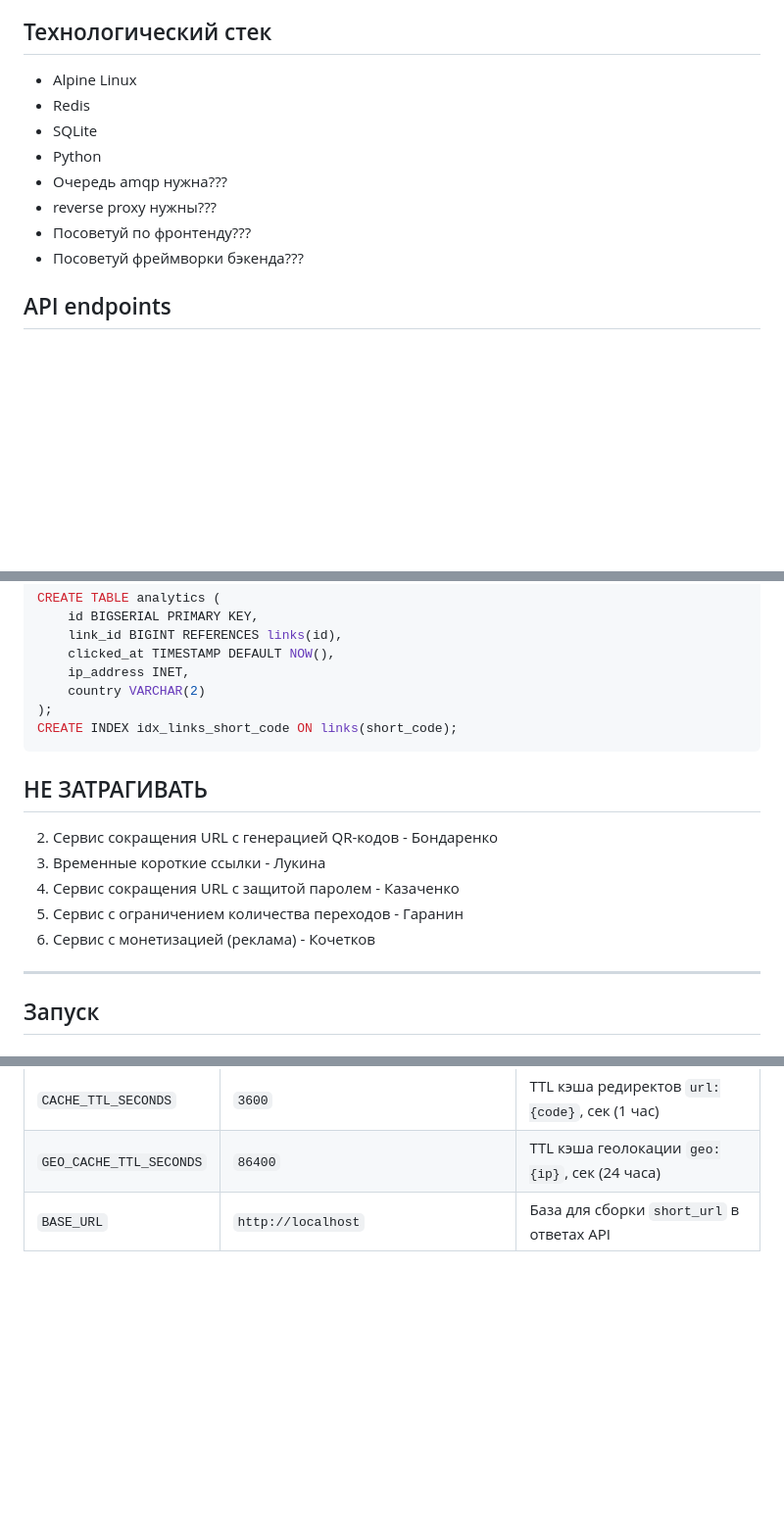
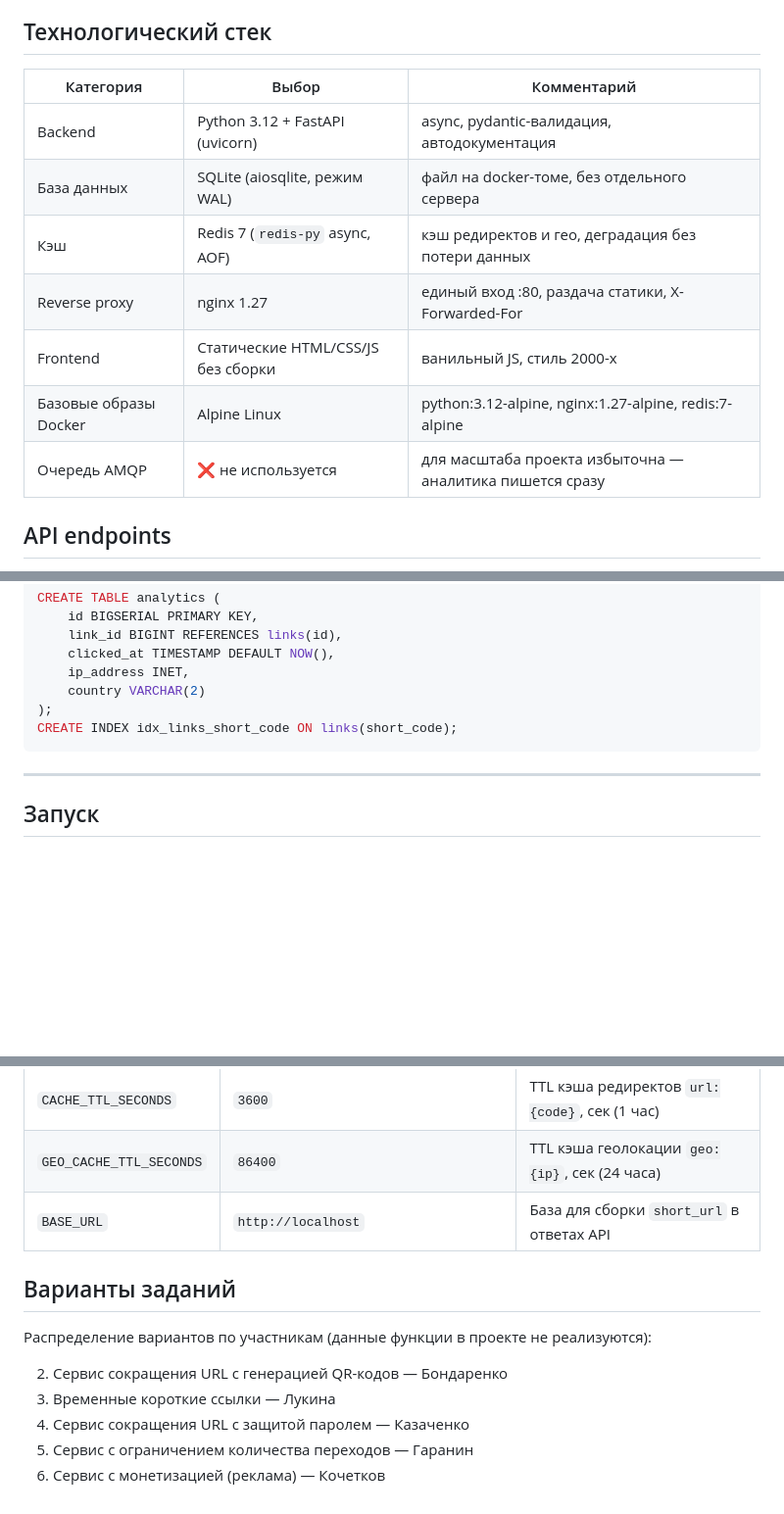
Before and after one commit to ivtecture/url_shortener, a Markdown page: Readme.md, 3 parts joined by grey strips. Shown at 98% size. Rendered like a GitHub page; blank space fills up the shorter version.

Commit message:
docs: finalize tech stack and move assignment variants to the end

````diff
--- a/Readme.md
+++ b/Readme.md
@@ -14,14 +14,16 @@
 Стиль 2000. Статистика урла в модалке. Добавить мем про программирование. Приглушенные, холодные тона. Вводные строчки с офигительной анимацией.
 
 ## Технологический стек
-* Alpine Linux
-* Redis
-* SQLite
-* Python
-* Очередь amqp нужна???
-* reverse proxy нужны???
-* Посоветуй по фронтенду???
-* Посоветуй фреймворки бэкенда???
+
+| Категория            | Выбор                                        | Комментарий                                              |
+| -------------------- | -------------------------------------------- | -------------------------------------------------------- |
+| Backend              | Python 3.12 + FastAPI (uvicorn)              | async, pydantic-валидация, автодокументация              |
+| База данных          | SQLite (aiosqlite, режим WAL)                | файл на docker-томе, без отдельного сервера              |
+| Кэш                  | Redis 7 (`redis-py` async, AOF)              | кэш редиректов и гео, деградация без потери данных       |
+| Reverse proxy        | nginx 1.27                                   | единый вход :80, раздача статики, X-Forwarded-For        |
+| Frontend             | Статические HTML/CSS/JS без сборки           | ванильный JS, стиль 2000-х                               |
+| Базовые образы Docker| Alpine Linux                                 | python:3.12-alpine, nginx:1.27-alpine, redis:7-alpine    |
+| Очередь AMQP         | ❌ не используется                           | для масштаба проекта избыточна — аналитика пишется сразу |
 
 ## API endpoints
 Проектирование API
@@ -52,13 +54,6 @@ CREATE TABLE analytics (
 );
 CREATE INDEX idx_links_short_code ON links(short_code);
 ```
-
-## НЕ ЗАТРАГИВАТЬ
-2. Сервис сокращения URL с генерацией QR-кодов - Бондаренко
-3. Временные короткие ссылки - Лукина
-5. Сервис сокращения URL с защитой паролем - Казаченко
-9. Сервис с ограничением количества переходов - Гаранин
-10. Сервис с монетизацией (реклама) - Кочетков
 
 ---
 
@@ -214,3 +209,13 @@ url_shorter/
 | `CACHE_TTL_SECONDS` | `3600` | TTL кэша редиректов `url:{code}`, сек (1 час) |
 | `GEO_CACHE_TTL_SECONDS` | `86400` | TTL кэша геолокации `geo:{ip}`, сек (24 часа) |
 | `BASE_URL` | `http://localhost` | База для сборки `short_url` в ответах API |
+
+## Варианты заданий
+
+Распределение вариантов по участникам (данные функции в проекте не реализуются):
+
+2. Сервис сокращения URL с генерацией QR-кодов — Бондаренко
+3. Временные короткие ссылки — Лукина
+5. Сервис сокращения URL с защитой паролем — Казаченко
+9. Сервис с ограничением количества переходов — Гаранин
+10. Сервис с монетизацией (реклама) — Кочетков
````
